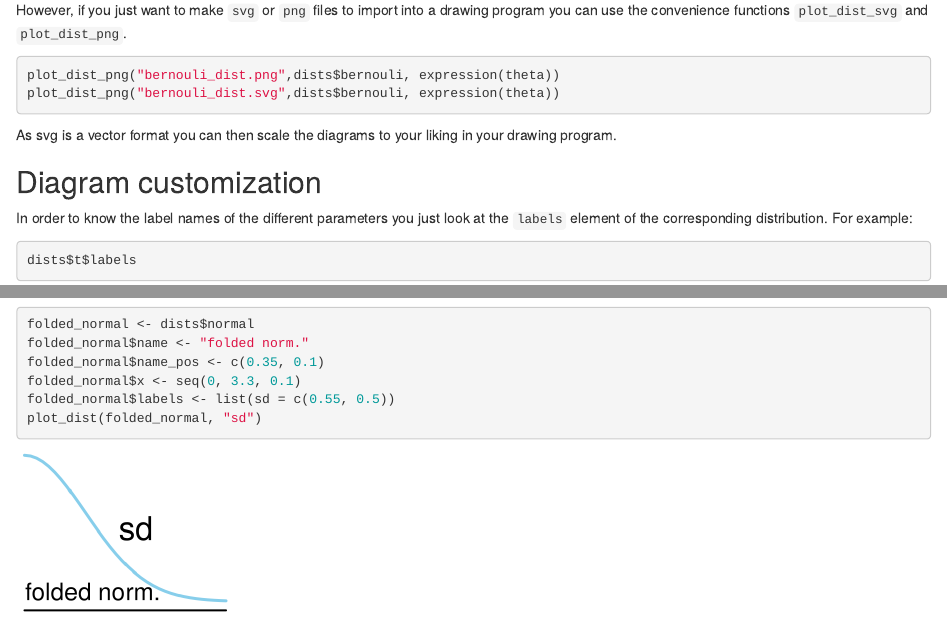
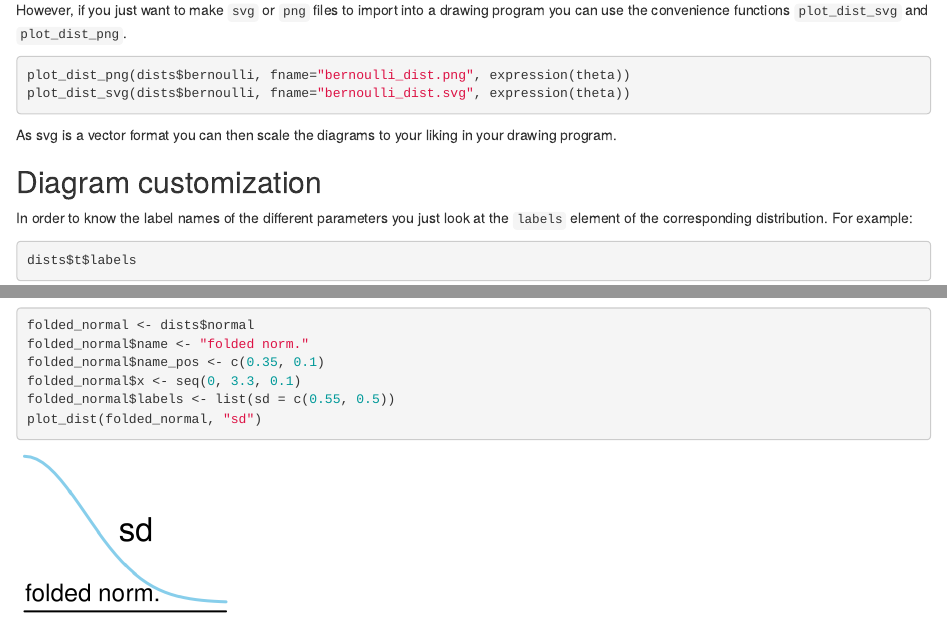
Before and after one commit to rasmusab/distribution_diagrams, an R Markdown document (readme_rel_links.Rmd): the page in a window 1100 px wide, from 2940 px down, and a second part further down, joined at a grey line. Rendered offline with R 4.5, knitr and Pandoc, with nearby package versions; some code elsewhere in the file could not run offline.

Commit message:
fixed typos and function call

````diff
--- a/readme_rel_links.Rmd
+++ b/readme_rel_links.Rmd
@@ -48,8 +48,8 @@ plot_dist(dists$beta, labels=c(params = "a, b"), scale=3)
 However, if you just want to make `svg` or `png` files to import into a drawing program you can use the convenience functions `plot_dist_svg` and `plot_dist_png`.
 
 ```{r eval=FALSE}
-plot_dist_png("bernouli_dist.png",dists$bernouli, expression(theta))
-plot_dist_png("bernouli_dist.svg",dists$bernouli, expression(theta))
+plot_dist_png(dists$bernoulli, fname="bernoulli_dist.png", expression(theta))
+plot_dist_svg(dists$bernoulli, fname="bernoulli_dist.svg", expression(theta))
 ```
 As svg is a vector format you can then scale the diagrams to your liking in your drawing program.
 
@@ -70,7 +70,7 @@ plot_dist(dists$t, labels=c(mean = expression(mu), left_scale = expression(sigma
 
 You can also change the color of the diagrams using the parameter `color`.
 ```{r  fig.width=2.25, fig.height=1.688, fig.show='hold'}
-plot_dist(dists$bernouli, labels=c(p = "p"), color="purple")
+plot_dist(dists$bernoulli, labels=c(p = "p"), color="purple")
 
 ```
 
````
Also changed, not shown: 1 other file.
